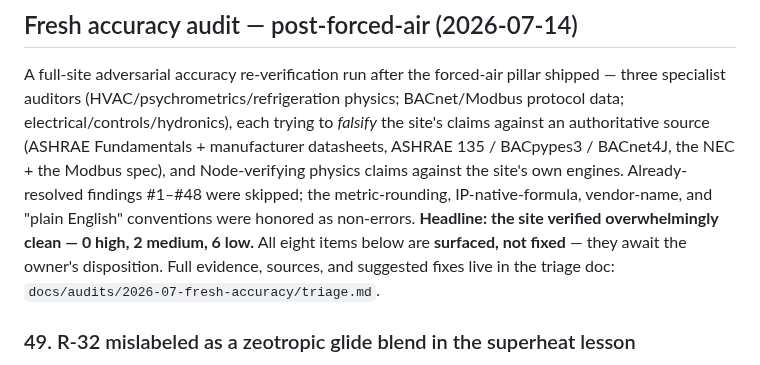
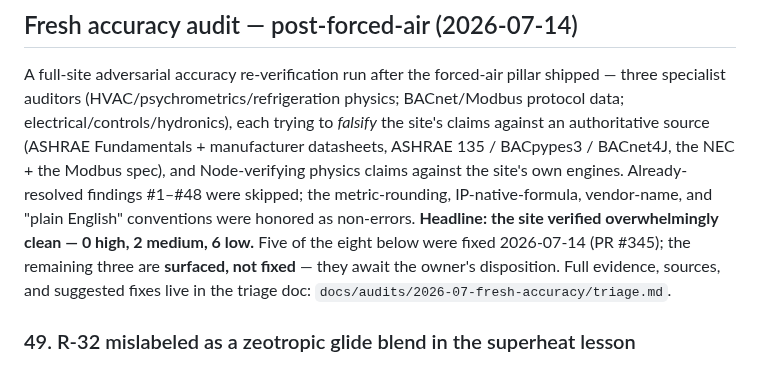
Before and after one commit to EWH2000/controlsfreak.dev, a Markdown page: content-audit.md, the part around the change. GitHub-like rendering.

Commit message:
content: reconcile the fresh-audit section intro with the 5/3 split
The section intro still read "All eight items below are surfaced, not
fixed," which self-contradicted the five entries this PR marked
resolved. Rephrase it to reflect the split so the intro, the per-entry
markers, and the triage doc's disposition header all agree.

Co-Authored-By: Claude Opus 4.8 (1M context) <noreply@anthropic.com>

```diff
--- a/content-audit.md
+++ b/content-audit.md
@@ -2623,8 +2623,9 @@ BACnet4J, the NEC + the Modbus spec), and Node-verifying physics claims
 against the site's own engines. Already-resolved findings #1–#48 were
 skipped; the metric-rounding, IP-native-formula, vendor-name, and "plain
 English" conventions were honored as non-errors. **Headline: the site
-verified overwhelmingly clean — 0 high, 2 medium, 6 low.** All eight items
-below are **surfaced, not fixed** — they await the owner's disposition.
+verified overwhelmingly clean — 0 high, 2 medium, 6 low.** Five of the eight
+below were fixed 2026-07-14 (PR #345); the remaining three are **surfaced, not
+fixed** — they await the owner's disposition.
 Full evidence, sources, and suggested fixes live in the triage doc:
 `docs/audits/2026-07-fresh-accuracy/triage.md`.
 
```
